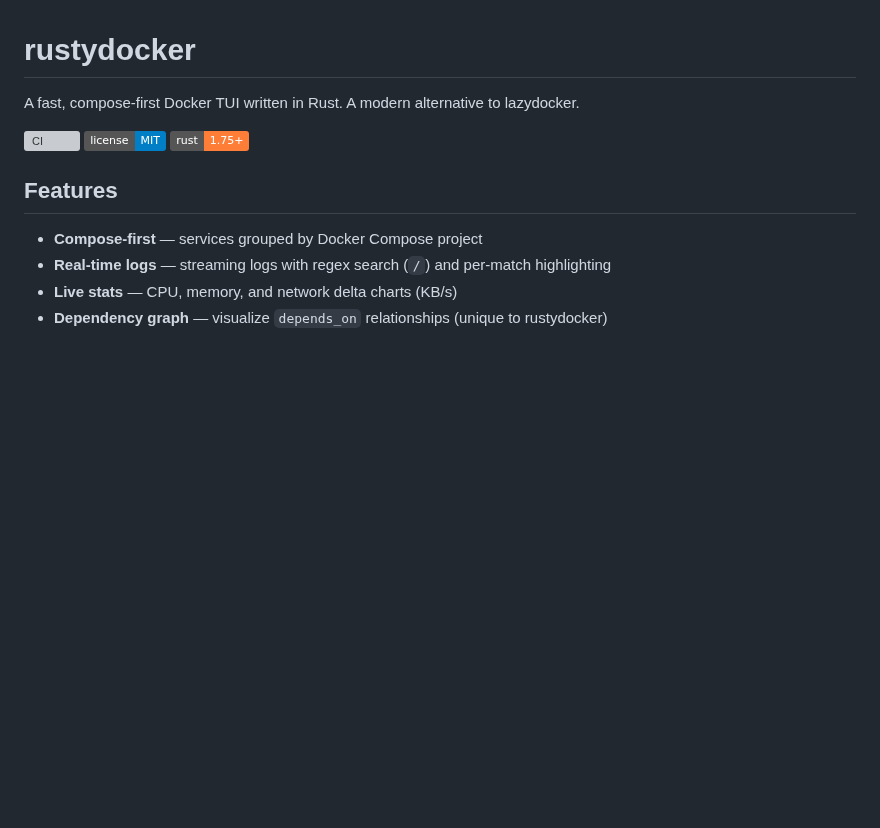
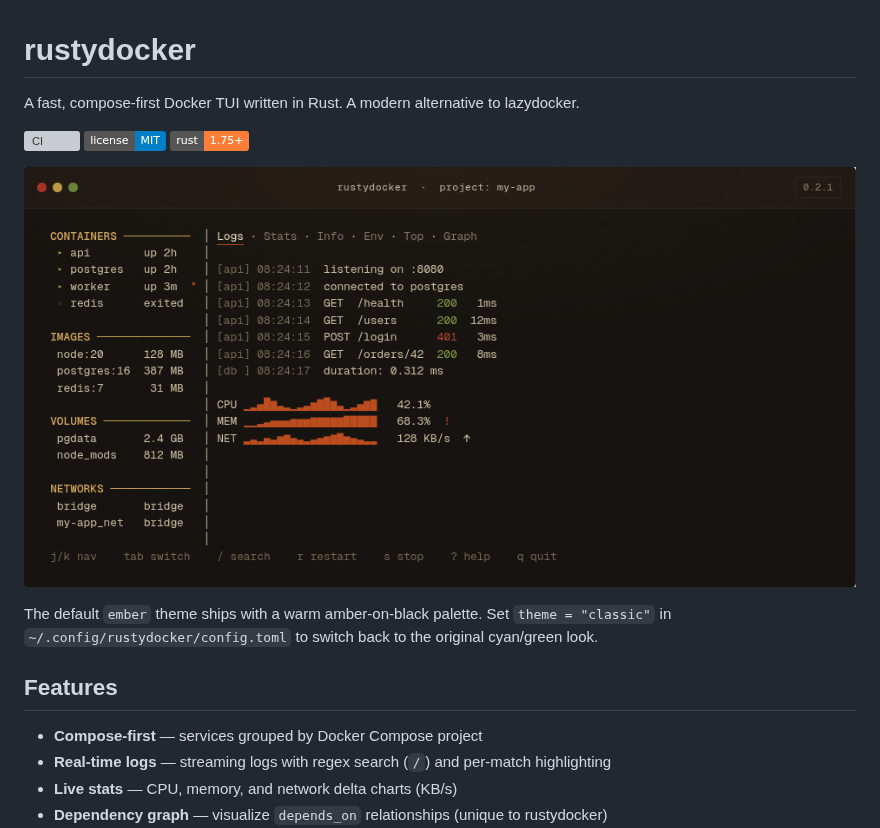
Before and after one commit to kennywillbe/rustydocker, a Markdown page: README.md, the part around the change. Rendered like a GitHub page; pictures changed too: docs/screenshot.png (added); badges without logos; blank space fills up the shorter version; grey boxes are pictures that could not be loaded.

Commit message:
docs: add ember theme screenshot to README

```diff
--- a/README.md
+++ b/README.md
@@ -5,6 +5,12 @@ A fast, compose-first Docker TUI written in Rust. A modern alternative to lazydo
 [![CI](https://github.com/kennywillbe/rustydocker/actions/workflows/ci.yml/badge.svg)](https://github.com/kennywillbe/rustydocker/actions/workflows/ci.yml)
 [![License: MIT](https://img.shields.io/badge/license-MIT-blue.svg)](LICENSE)
 [![Rust](https://img.shields.io/badge/rust-1.75+-orange)](https://www.rust-lang.org/)
+
+![rustydocker — the ember theme](docs/screenshot.png)
+
+The default `ember` theme ships with a warm amber-on-black palette. Set
+`theme = "classic"` in `~/.config/rustydocker/config.toml` to switch back
+to the original cyan/green look.
 
 ## Features
 
```
